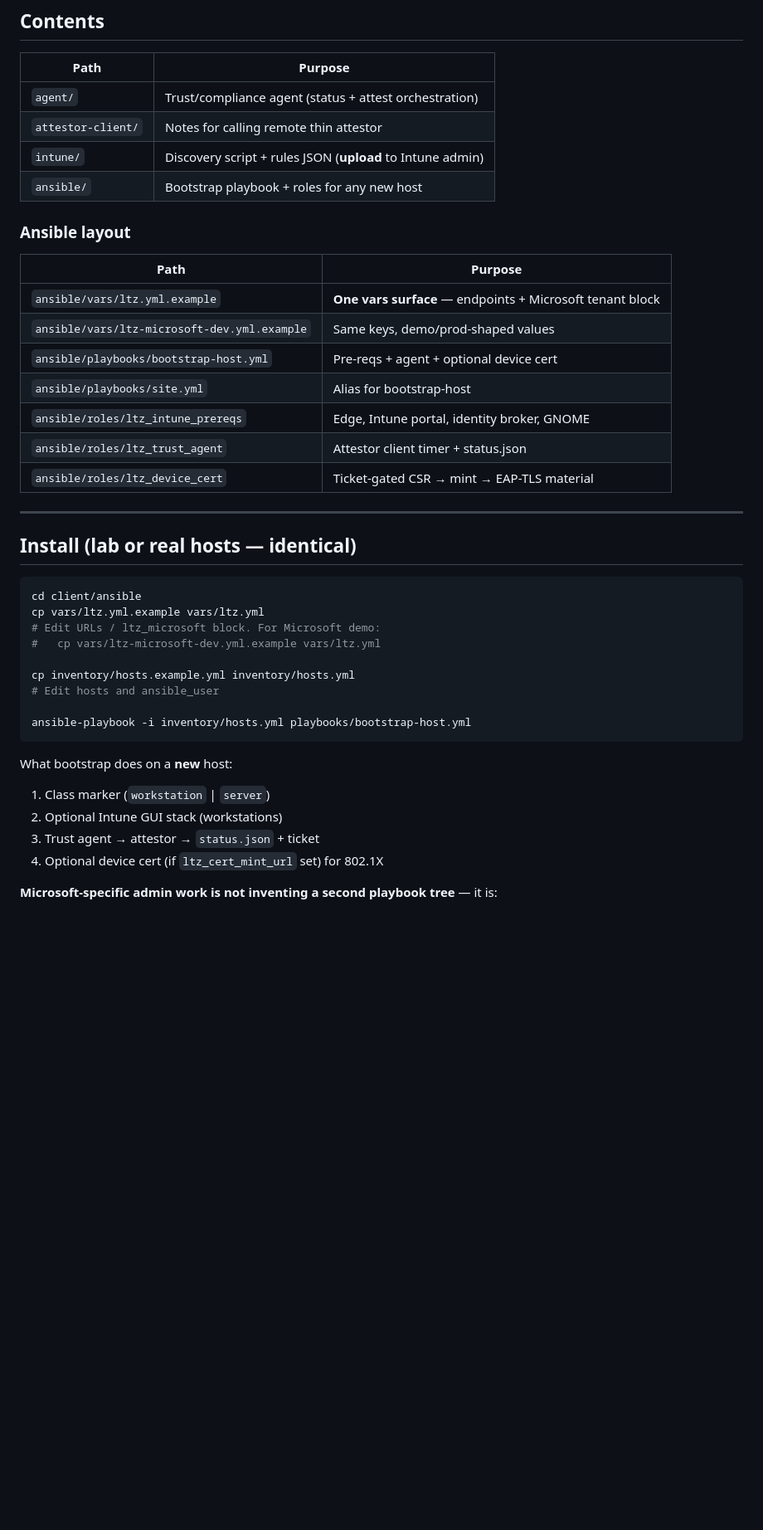
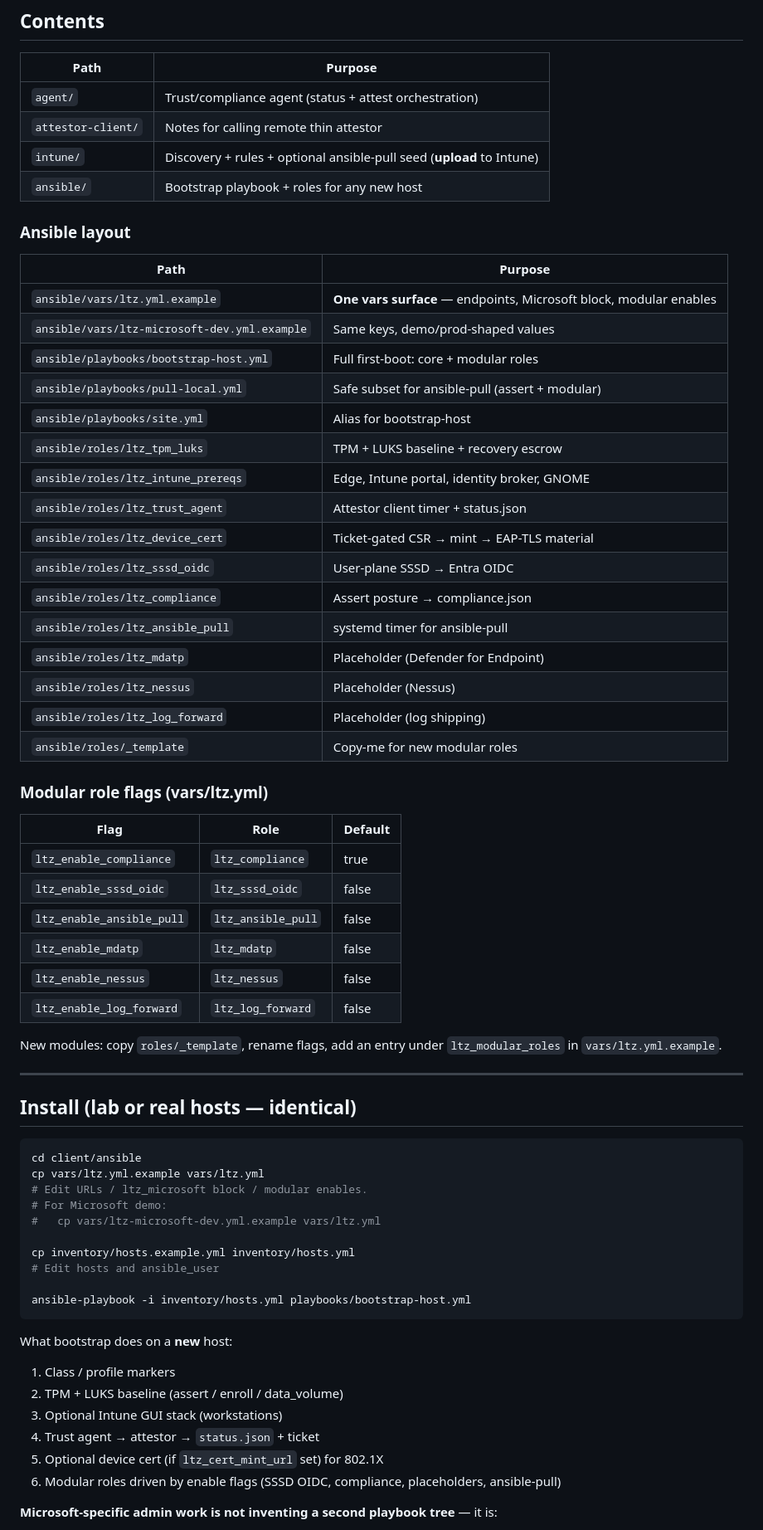
Before and after one commit to themark-net/workstation-environment, a Markdown page: client/README.md, the part around one of its changes. Shown at 83% size. Rendered like a GitHub page; blank space fills up the shorter version.

Commit message:
client README: modular roles table + Intune separation + ansible-pull

````diff
--- a/client/README.md
+++ b/client/README.md
@@ -26,20 +26,42 @@ See **[docs/deployment/README.md](../docs/deployment/README.md)** for the full p
 |------|---------|
 | `agent/` | Trust/compliance agent (status + attest orchestration) |
 | `attestor-client/` | Notes for calling remote thin attestor |
-| `intune/` | Discovery script + rules JSON (**upload** to Intune admin) |
+| `intune/` | Discovery + rules + optional ansible-pull seed (**upload** to Intune) |
 | `ansible/` | Bootstrap playbook + roles for any new host |
 
 ### Ansible layout
 
 | Path | Purpose |
 |------|---------|
-| `ansible/vars/ltz.yml.example` | **One vars surface** — endpoints + Microsoft tenant block |
+| `ansible/vars/ltz.yml.example` | **One vars surface** — endpoints, Microsoft block, modular enables |
 | `ansible/vars/ltz-microsoft-dev.yml.example` | Same keys, demo/prod-shaped values |
-| `ansible/playbooks/bootstrap-host.yml` | Pre-reqs + agent + optional device cert |
+| `ansible/playbooks/bootstrap-host.yml` | Full first-boot: core + modular roles |
+| `ansible/playbooks/pull-local.yml` | Safe subset for ansible-pull (assert + modular) |
 | `ansible/playbooks/site.yml` | Alias for bootstrap-host |
+| `ansible/roles/ltz_tpm_luks` | TPM + LUKS baseline + recovery escrow |
 | `ansible/roles/ltz_intune_prereqs` | Edge, Intune portal, identity broker, GNOME |
 | `ansible/roles/ltz_trust_agent` | Attestor client timer + status.json |
 | `ansible/roles/ltz_device_cert` | Ticket-gated CSR → mint → EAP-TLS material |
+| `ansible/roles/ltz_sssd_oidc` | User-plane SSSD → Entra OIDC |
+| `ansible/roles/ltz_compliance` | Assert posture → compliance.json |
+| `ansible/roles/ltz_ansible_pull` | systemd timer for ansible-pull |
+| `ansible/roles/ltz_mdatp` | Placeholder (Defender for Endpoint) |
+| `ansible/roles/ltz_nessus` | Placeholder (Nessus) |
+| `ansible/roles/ltz_log_forward` | Placeholder (log shipping) |
+| `ansible/roles/_template` | Copy-me for new modular roles |
+
+### Modular role flags (vars/ltz.yml)
+
+| Flag | Role | Default |
+|------|------|---------|
+| `ltz_enable_compliance` | `ltz_compliance` | true |
+| `ltz_enable_sssd_oidc` | `ltz_sssd_oidc` | false |
+| `ltz_enable_ansible_pull` | `ltz_ansible_pull` | false |
+| `ltz_enable_mdatp` | `ltz_mdatp` | false |
+| `ltz_enable_nessus` | `ltz_nessus` | false |
+| `ltz_enable_log_forward` | `ltz_log_forward` | false |
+
+New modules: copy `roles/_template`, rename flags, add an entry under `ltz_modular_roles` in `vars/ltz.yml.example`.
 
 ---
 
@@ -48,7 +70,8 @@ See **[docs/deployment/README.md](../docs/deployment/README.md)** for the full p
 ```bash
 cd client/ansible
 cp vars/ltz.yml.example vars/ltz.yml
-# Edit URLs / ltz_microsoft block. For Microsoft demo:
+# Edit URLs / ltz_microsoft block / modular enables.
+# For Microsoft demo:
 #   cp vars/ltz-microsoft-dev.yml.example vars/ltz.yml
 
 cp inventory/hosts.example.yml inventory/hosts.yml
@@ -59,10 +82,12 @@ ansible-playbook -i inventory/hosts.yml playbooks/bootstrap-host.yml
 
 What bootstrap does on a **new** host:
 
-1. Class marker (`workstation` | `server`)
-2. Optional Intune GUI stack (workstations)
-3. Trust agent → attestor → `status.json` + ticket
-4. Optional device cert (if `ltz_cert_mint_url` set) for 802.1X
+1. Class / profile markers
+2. TPM + LUKS baseline (assert / enroll / data_volume)
+3. Optional Intune GUI stack (workstations)
+4. Trust agent → attestor → `status.json` + ticket
+5. Optional device cert (if `ltz_cert_mint_url` set) for 802.1X
+6. Modular roles driven by enable flags (SSSD OIDC, compliance, placeholders, ansible-pull)
 
 **Microsoft-specific admin work is not inventing a second playbook tree** — it is:
 
````
Also changed, not shown: other parts of client/README.md (+19 -5 lines).
